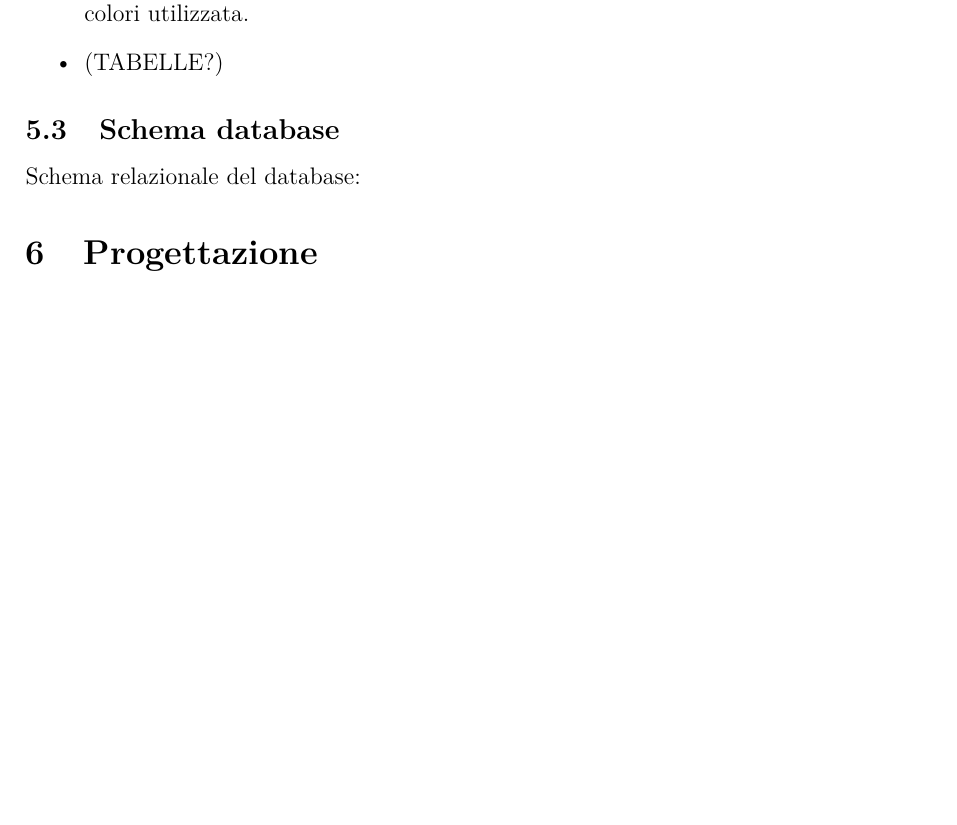
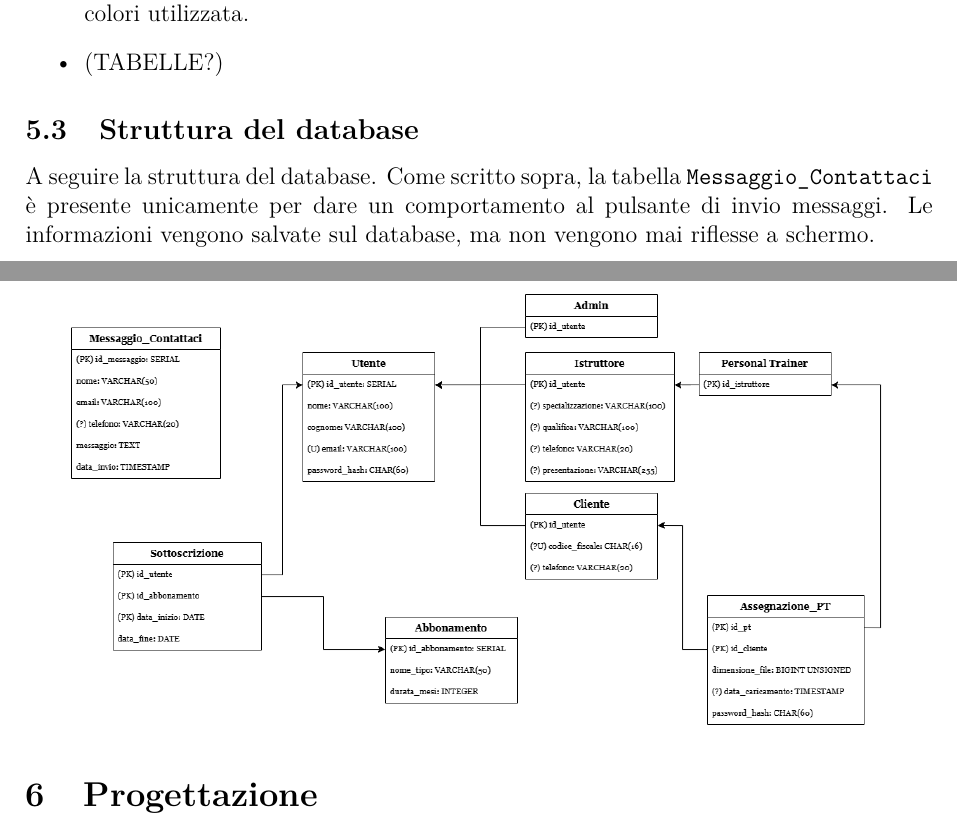
Before and after one commit to Granz09124/Progetto-tecweb, a LaTeX document (relazione/relazione.tex): part of page 7 of 13 before the commit and two parts of pages 7 and 8 of 13 after it, the two joined at a grey line, cut so that both start at the same text, the shorter picture padded with empty space. Compiled offline with pdfLaTeX.

Commit message:
Aggiornamento relazione diagramma er

```diff
--- a/relazione/relazione.tex
+++ b/relazione/relazione.tex
@@ -182,9 +182,11 @@ Vengono riportate le convenzioni interne del sito:
 	\item (TABELLE?)
 \end{itemize}
 
-\subsection{Schema database}
-Schema relazionale del database:
-
+\subsection{Struttura del database}
+A seguire la struttura del database. Come scritto sopra, la tabella \texttt{Messaggio\_Contattaci} è presente unicamente per dare un comportamento al pulsante di invio messaggi. Le informazioni vengono salvate sul database, ma non vengono mai riflesse a schermo.
+\begin{center}
+	\includegraphics[width=.9\linewidth]{diagramma_er.png}
+\end{center}
 
 
 \section{Progettazione}
```
Also changed, not shown: relazione/diagramma_er.png (added), relazione/relazione.pdf.
